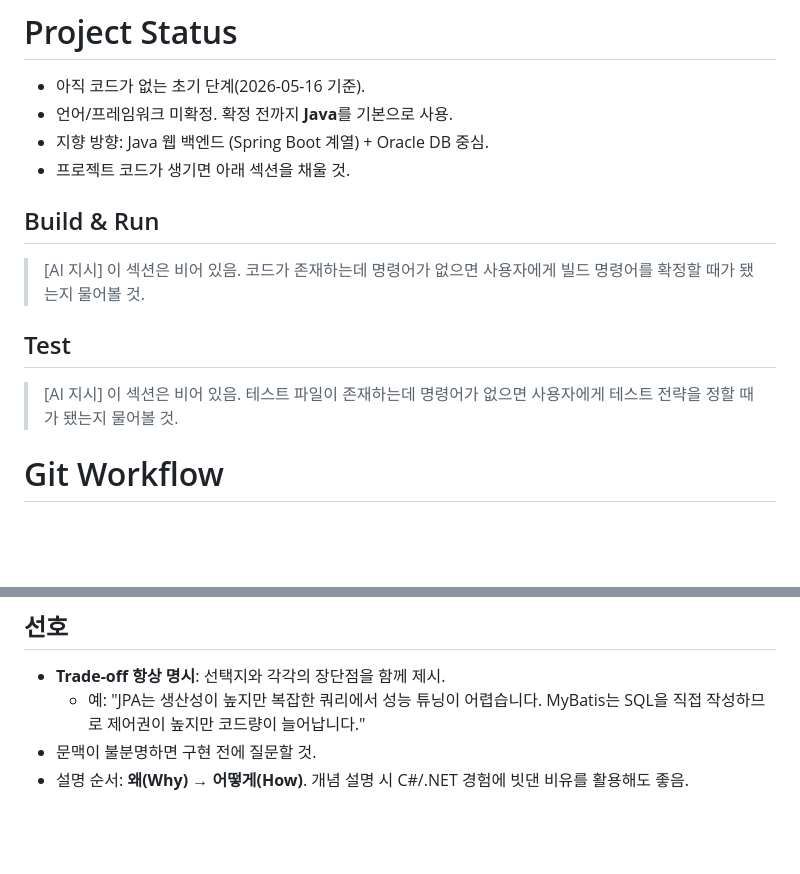
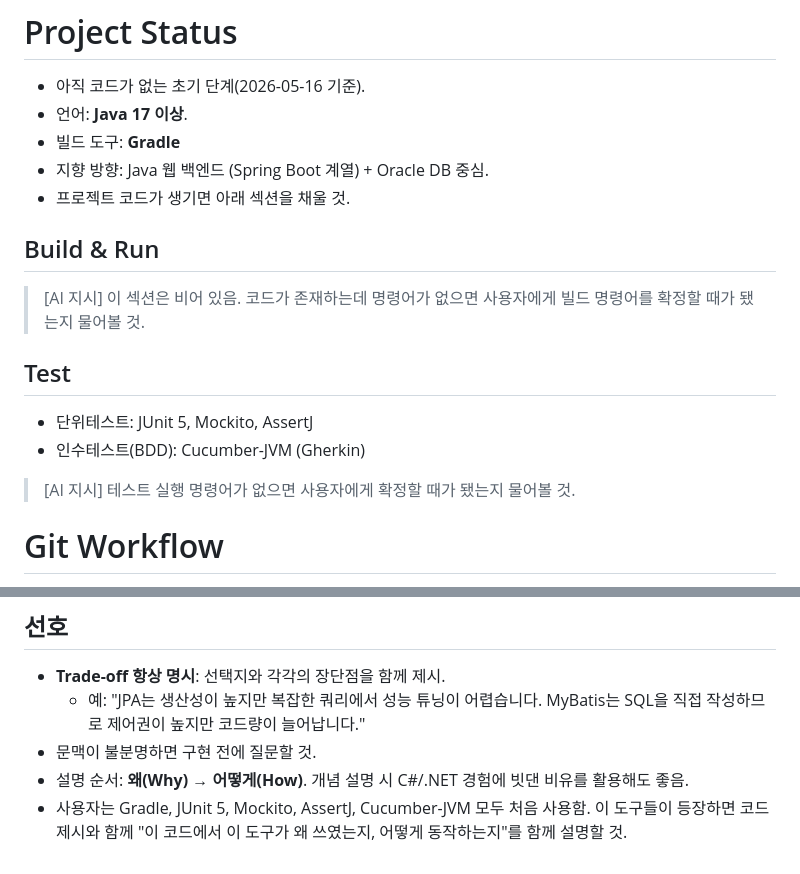
Before and after one commit to pigyechan/PROJECT, a Markdown page: Grit_Project/CLAUDE.md, 2 parts joined by grey strips. GitHub-like rendering; blank space fills up the shorter version.

Commit message:
CLAUDE.md 기술 스택 확정: Java 17+, Gradle, 테스트 도구 명세 추가
Co-Authored-By: Claude Sonnet 4.6 <noreply@anthropic.com>

```diff
--- a/Grit_Project/CLAUDE.md
+++ b/Grit_Project/CLAUDE.md
@@ -10,7 +10,8 @@ This file provides guidance to Claude Code (claude.ai/code) when working with co
 
 # Project Status
 - 아직 코드가 없는 초기 단계(2026-05-16 기준).
-- 언어/프레임워크 미확정. 확정 전까지 **Java**를 기본으로 사용.
+- 언어: **Java 17 이상**.
+- 빌드 도구: **Gradle**
 - 지향 방향: Java 웹 백엔드 (Spring Boot 계열) + Oracle DB 중심.
 - 프로젝트 코드가 생기면 아래 섹션을 채울 것.
 
@@ -18,7 +19,10 @@ This file provides guidance to Claude Code (claude.ai/code) when working with co
 > [AI 지시] 이 섹션은 비어 있음. 코드가 존재하는데 명령어가 없으면 사용자에게 빌드 명령어를 확정할 때가 됐는지 물어볼 것.
 
 ## Test
-> [AI 지시] 이 섹션은 비어 있음. 테스트 파일이 존재하는데 명령어가 없으면 사용자에게 테스트 전략을 정할 때가 됐는지 물어볼 것.
+- 단위테스트: JUnit 5, Mockito, AssertJ
+- 인수테스트(BDD): Cucumber-JVM (Gherkin)
+
+> [AI 지시] 테스트 실행 명령어가 없으면 사용자에게 확정할 때가 됐는지 물어볼 것.
 
 # Git Workflow
 
@@ -77,3 +81,4 @@ This file provides guidance to Claude Code (claude.ai/code) when working with co
   - 예: "JPA는 생산성이 높지만 복잡한 쿼리에서 성능 튜닝이 어렵습니다. MyBatis는 SQL을 직접 작성하므로 제어권이 높지만 코드량이 늘어납니다."
 - 문맥이 불분명하면 구현 전에 질문할 것.
 - 설명 순서: **왜(Why) → 어떻게(How)**. 개념 설명 시 C#/.NET 경험에 빗댄 비유를 활용해도 좋음.
+- 사용자는 Gradle, JUnit 5, Mockito, AssertJ, Cucumber-JVM 모두 처음 사용함. 이 도구들이 등장하면 코드 제시와 함께 "이 코드에서 이 도구가 왜 쓰였는지, 어떻게 동작하는지"를 함께 설명할 것.
```
